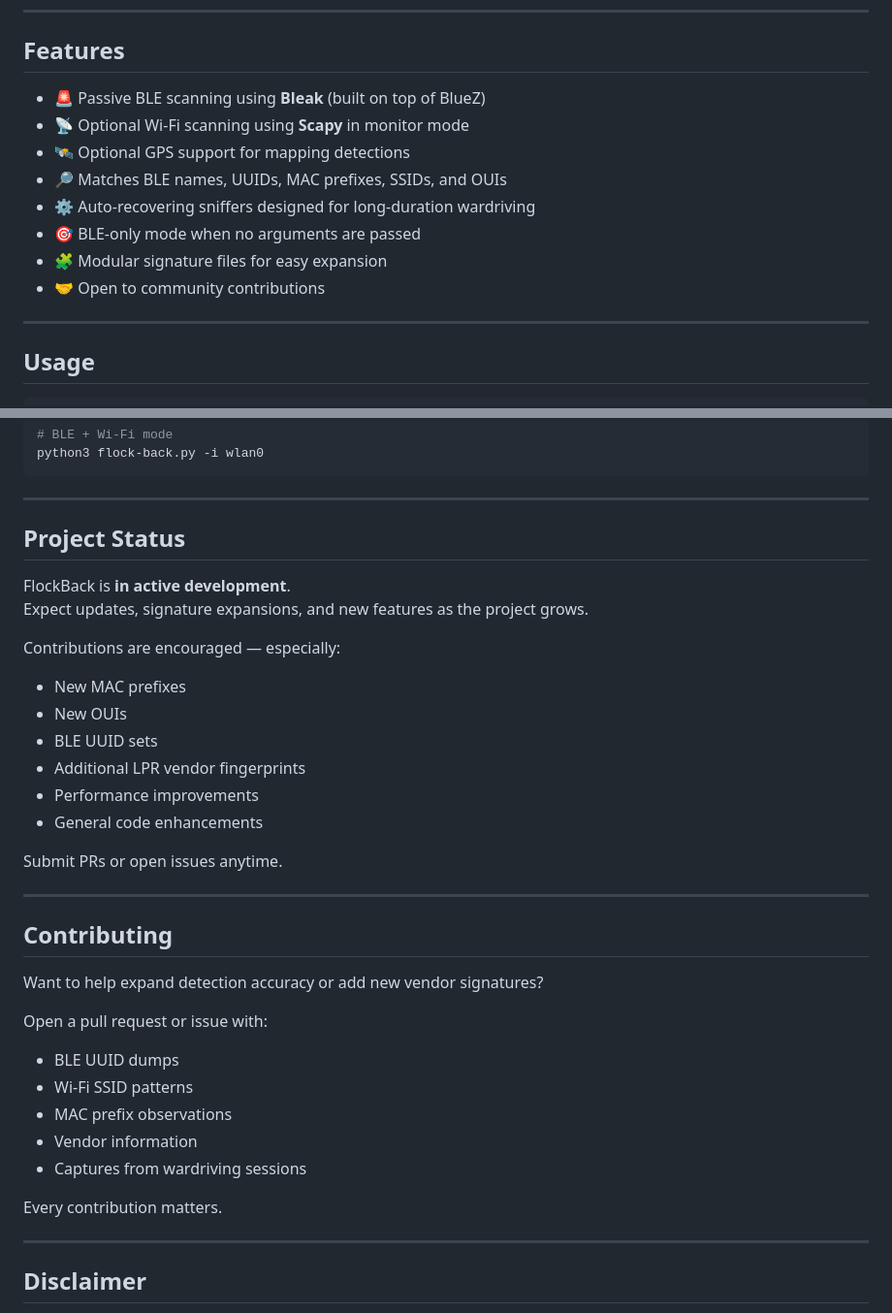
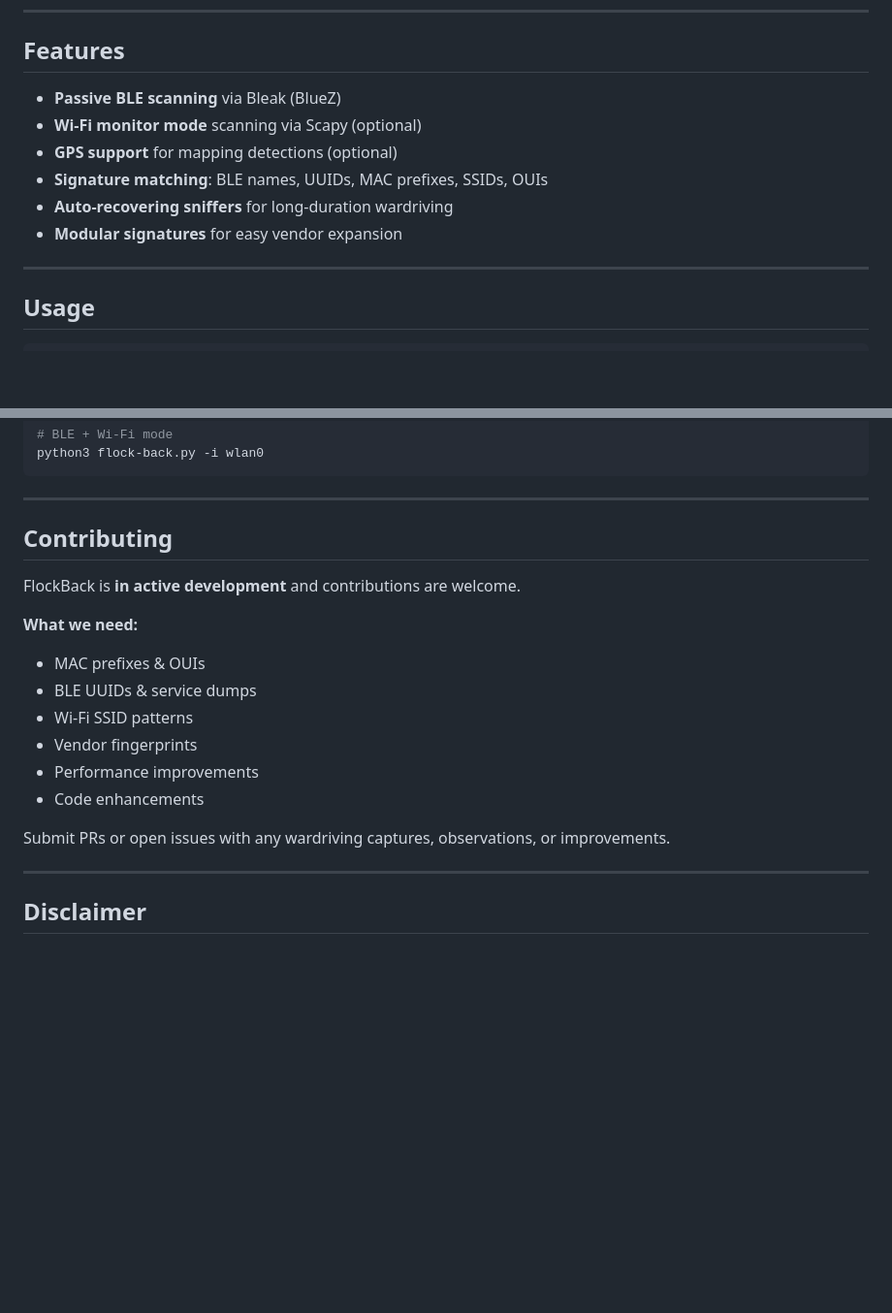
Before and after one commit to NSM-Barii/flock-back, a Markdown page: README.md, 2 parts joined by grey strips. Shown: that part at 97% size. GitHub-like rendering; blank space fills up the shorter version.

```diff
--- a/README.md
+++ b/README.md
@@ -13,14 +13,12 @@ The project is **actively in development**, and contributors are welcome — esp
 ---
 
 ## Features
-- 🚨 Passive BLE scanning using **Bleak** (built on top of BlueZ)
-- 📡 Optional Wi-Fi scanning using **Scapy** in monitor mode
-- 🛰️ Optional GPS support for mapping detections
-- 🔎 Matches BLE names, UUIDs, MAC prefixes, SSIDs, and OUIs
-- ⚙️ Auto-recovering sniffers designed for long-duration wardriving
-- 🎯 BLE-only mode when no arguments are passed
-- 🧩 Modular signature files for easy expansion
-- 🤝 Open to community contributions
+- **Passive BLE scanning** via Bleak (BlueZ)
+- **Wi-Fi monitor mode** scanning via Scapy (optional)
+- **GPS support** for mapping detections (optional)
+- **Signature matching**: BLE names, UUIDs, MAC prefixes, SSIDs, OUIs
+- **Auto-recovering sniffers** for long-duration wardriving
+- **Modular signatures** for easy vendor expansion
 
 ---
 
@@ -109,33 +107,18 @@ python3 flock-back.py -i wlan0
 
 ---
 
-## Project Status
-FlockBack is **in active development**.
-Expect updates, signature expansions, and new features as the project grows.
+## Contributing
+FlockBack is **in active development** and contributions are welcome.
 
-Contributions are encouraged — especially:
-- New MAC prefixes
-- New OUIs
-- BLE UUID sets
-- Additional LPR vendor fingerprints
+**What we need:**
+- MAC prefixes & OUIs
+- BLE UUIDs & service dumps
+- Wi-Fi SSID patterns
+- Vendor fingerprints
 - Performance improvements
-- General code enhancements
+- Code enhancements
 
-Submit PRs or open issues anytime.
-
----
-
-## Contributing
-Want to help expand detection accuracy or add new vendor signatures?
-
-Open a pull request or issue with:
-- BLE UUID dumps
-- Wi-Fi SSID patterns
-- MAC prefix observations
-- Vendor information
-- Captures from wardriving sessions
-
-Every contribution matters.
+Submit PRs or open issues with any wardriving captures, observations, or improvements.
 
 ---
 
```
